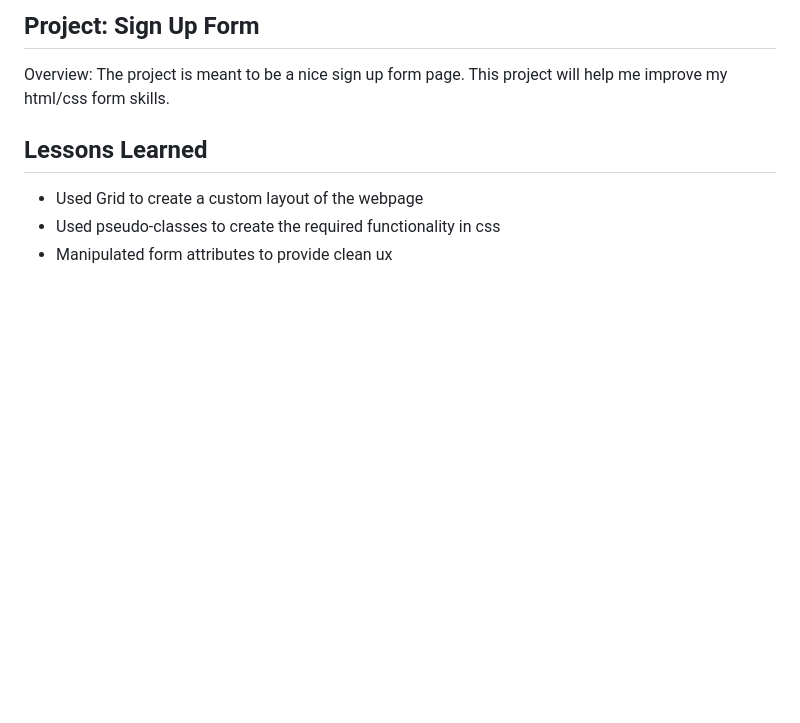
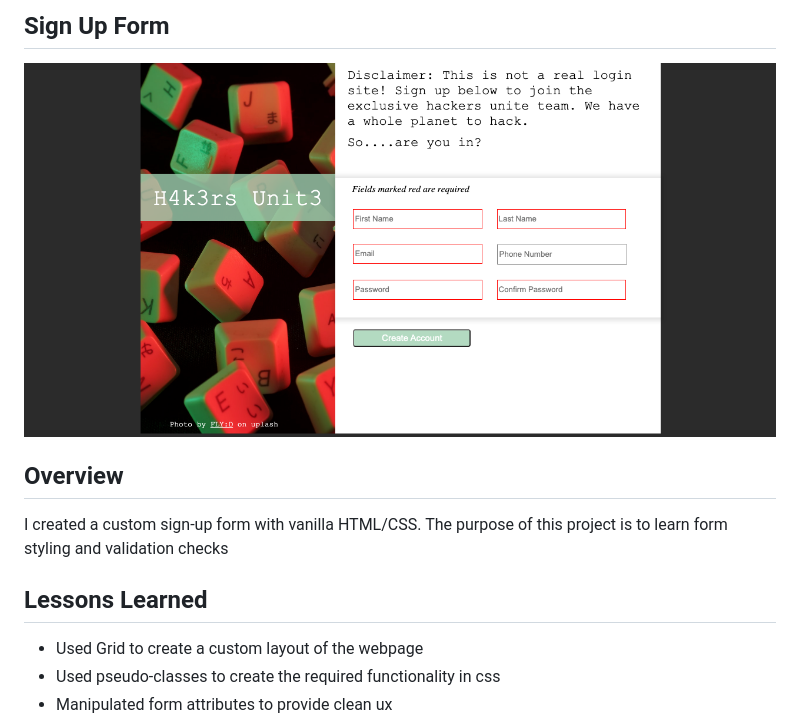
Before and after one commit to wzrdk3lly/sign-up-form, a Markdown page: README.MD, the part around the change. Drawn GitHub-style; pictures changed too: images/project-preview.png (added); blank space fills up the shorter version.

```diff
--- a/README.MD
+++ b/README.MD
@@ -1,5 +1,7 @@
-## Project: Sign Up Form
-Overview: The project is meant to be a nice sign up form page. This project will help me improve my html/css form skills.
+## Sign Up Form
+![image](images/project-preview.png)
+## Overview
+I created a custom sign-up form with vanilla HTML/CSS. The purpose of this project is to learn form styling and validation checks
 
 ## Lessons Learned
 - Used Grid to create a custom layout of the webpage
```
